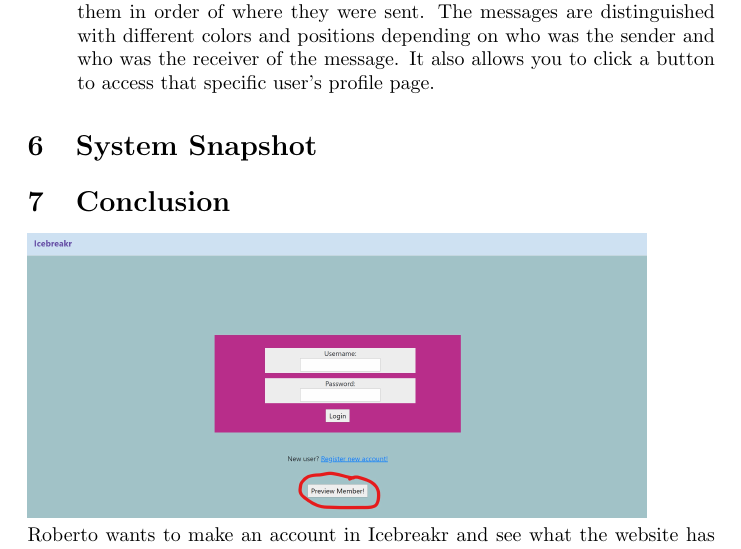
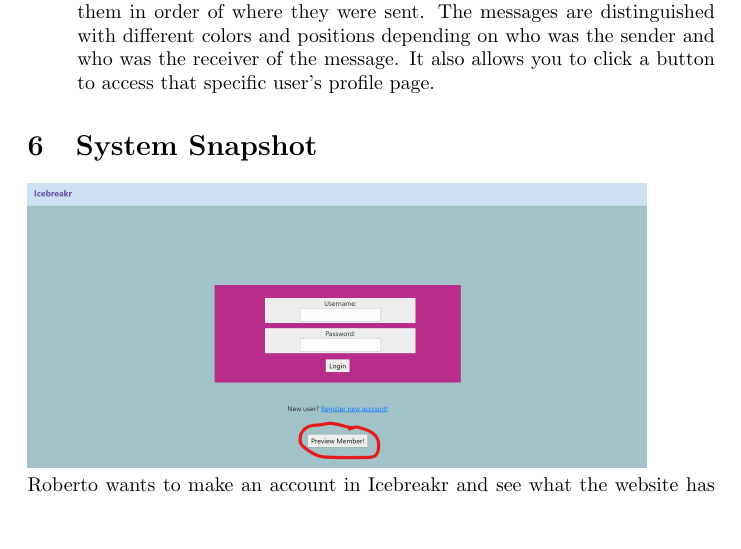
Before and after one commit to Dr3amMach1n3/Icebreakr, a LaTeX document (Final_Report.tex): part of page 8 of 16, cut so that both start at the same text, the shorter picture padded with empty space. Compiled offline with pdfLaTeX.

Commit message:
Update Final_Report.tex

```diff
--- a/Final_Report.tex
+++ b/Final_Report.tex
@@ -188,7 +188,6 @@
         \textbf{The Conversations jsp file} displays all users that a user can have a conversation with on the left side. When a user is selected, it retrieves the conversation history between them and displays all sent messages between them in order of where they were sent. The messages are distinguished with different colors and positions depending on who was the sender and who was the receiver of the message. It also allows you to click a button to access that specific user's profile page.
     \end{enumerate}
     \section{System Snapshot}
-    \section{Conclusion}
     $\includegraphics[width=0.9\columnwidth]{"login-preview.jpg"}$\\
     Roberto wants to make an account in Icebreakr and see what the website has to offer for him. He goes to the website URL and arrives at the landing page. He is prompted to login with a username and password, however he does not currently have an account. There is a hyperlink lower down that tells him that he can register a new account if he is a new user. He can also see that he has the option to “Preview Member”, so he decides to click that to get a taste of the website before he dives in.\\\\
     $\includegraphics[width=0.9\columnwidth]{"preview.jpg"}$\\
```
Also changed, not shown: Final_Report.tex (1 more changed lines).
